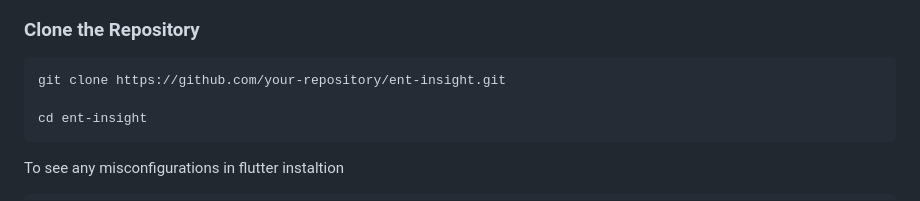
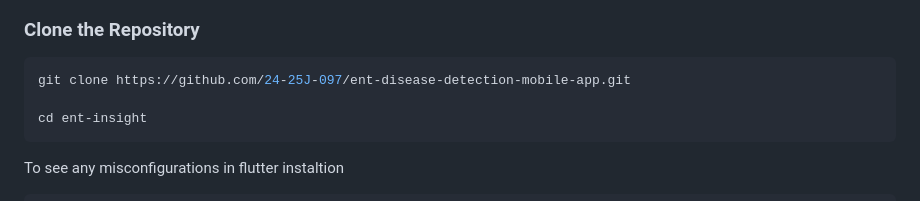
Before and after one commit to 24-25J-097/ent-disease-detection-mobile-app, a Markdown page: README.md, the part around the change. GitHub-like rendering.

````diff
--- a/README.md
+++ b/README.md
@@ -35,7 +35,7 @@ These instructions will help you set up and run the ENT Insight Flutter app on y
 
 ### **Clone the Repository**
 ```bash
-git clone https://github.com/your-repository/ent-insight.git
+git clone https://github.com/24-25J-097/ent-disease-detection-mobile-app.git
 
 cd ent-insight
 ```
````
